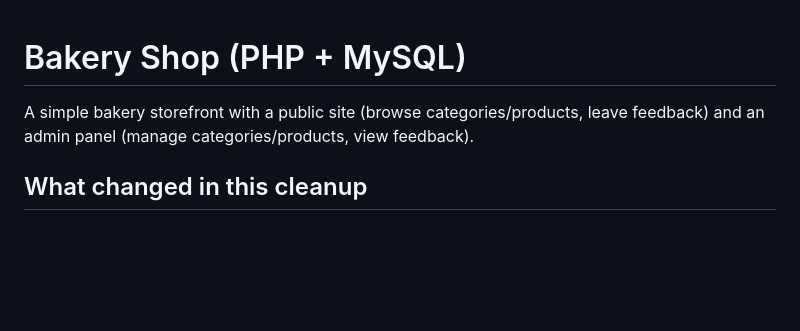
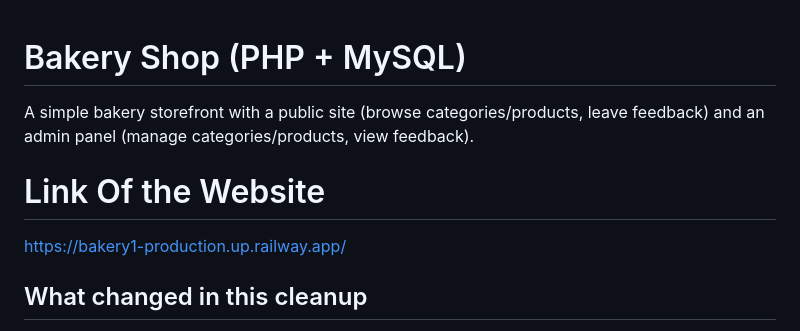
Before and after one commit to Amit1845/Bakery1, a Markdown page: README.md, the part around the change. Rendered like a GitHub page; blank space fills up the shorter version.

Commit message:
Update README with website link and cleanup notes
Added website link and noted SQL injection fixes.

```diff
--- a/README.md
+++ b/README.md
@@ -3,6 +3,8 @@
 A simple bakery storefront with a public site (browse categories/products, leave
 feedback) and an admin panel (manage categories/products, view feedback).
 
+# Link Of the Website
+https://bakery1-production.up.railway.app/
 ## What changed in this cleanup
 
 - **SQL injection fixed** across all files — every query that used to concatenate
```
